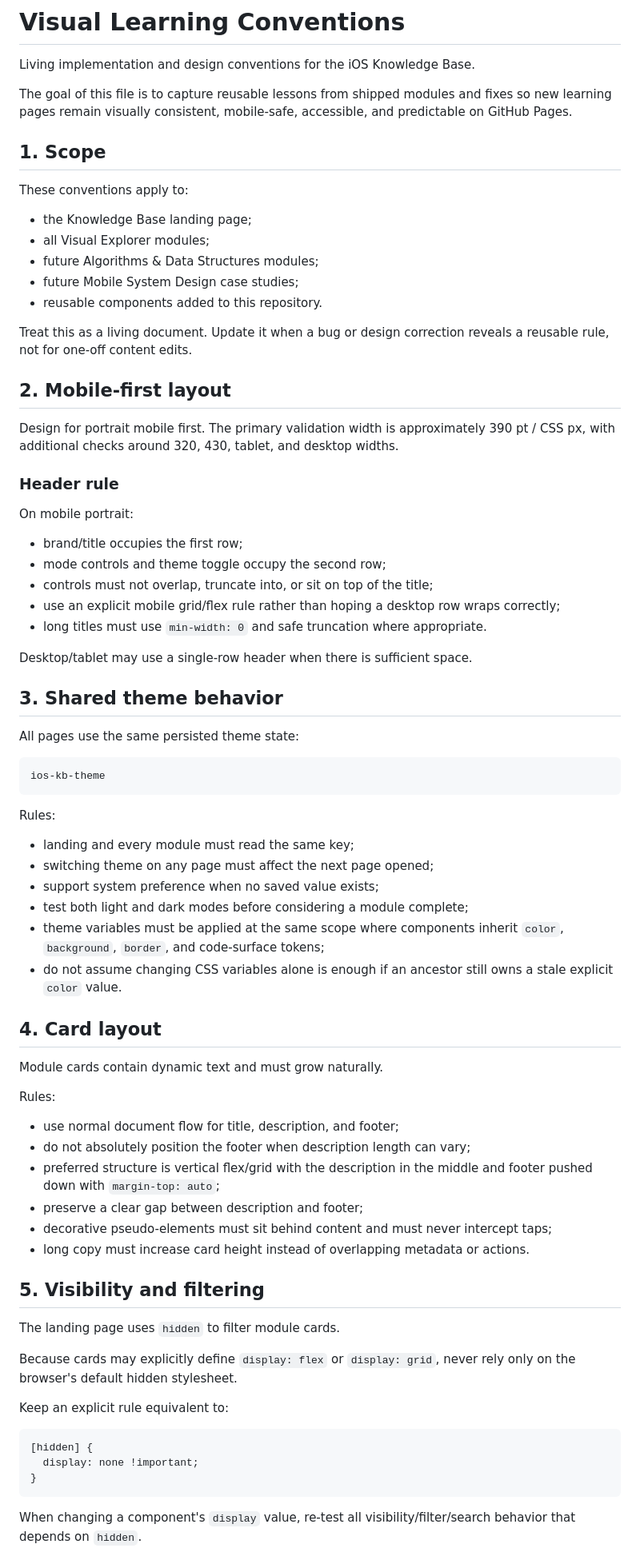
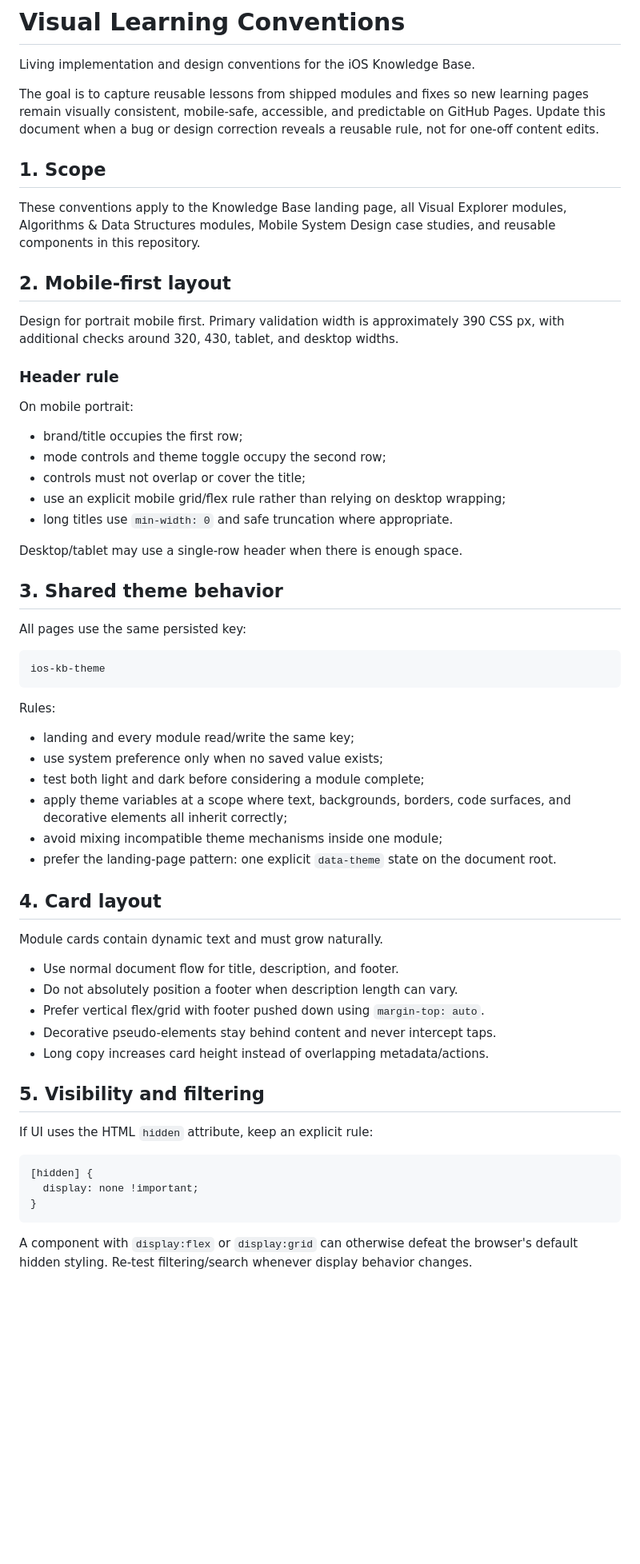
Before and after one commit to Roma91ch/iOS-Knowledge-Base, a Markdown page: docs/visual-learning-conventions.md, the part around one of its changes. Shown at 80% size. Drawn GitHub-style; blank space fills up the shorter version.

````diff
--- a/docs/visual-learning-conventions.md
+++ b/docs/visual-learning-conventions.md
@@ -2,23 +2,15 @@
 
 Living implementation and design conventions for the iOS Knowledge Base.
 
-The goal of this file is to capture reusable lessons from shipped modules and fixes so new learning pages remain visually consistent, mobile-safe, accessible, and predictable on GitHub Pages.
+The goal is to capture reusable lessons from shipped modules and fixes so new learning pages remain visually consistent, mobile-safe, accessible, and predictable on GitHub Pages. Update this document when a bug or design correction reveals a reusable rule, not for one-off content edits.
 
 ## 1. Scope
 
-These conventions apply to:
-
-- the Knowledge Base landing page;
-- all Visual Explorer modules;
-- future Algorithms & Data Structures modules;
-- future Mobile System Design case studies;
-- reusable components added to this repository.
-
-Treat this as a living document. Update it when a bug or design correction reveals a reusable rule, not for one-off content edits.
+These conventions apply to the Knowledge Base landing page, all Visual Explorer modules, Algorithms & Data Structures modules, Mobile System Design case studies, and reusable components in this repository.
 
 ## 2. Mobile-first layout
 
-Design for portrait mobile first. The primary validation width is approximately 390 pt / CSS px, with additional checks around 320, 430, tablet, and desktop widths.
+Design for portrait mobile first. Primary validation width is approximately 390 CSS px, with additional checks around 320, 430, tablet, and desktop widths.
 
 ### Header rule
 
@@ -26,15 +18,15 @@ On mobile portrait:
 
 - brand/title occupies the first row;
 - mode controls and theme toggle occupy the second row;
-- controls must not overlap, truncate into, or sit on top of the title;
-- use an explicit mobile grid/flex rule rather than hoping a desktop row wraps correctly;
-- long titles must use `min-width: 0` and safe truncation where appropriate.
+- controls must not overlap or cover the title;
+- use an explicit mobile grid/flex rule rather than relying on desktop wrapping;
+- long titles use `min-width: 0` and safe truncation where appropriate.
 
-Desktop/tablet may use a single-row header when there is sufficient space.
+Desktop/tablet may use a single-row header when there is enough space.
 
 ## 3. Shared theme behavior
 
-All pages use the same persisted theme state:
+All pages use the same persisted key:
 
 ```text
 ios-kb-theme
@@ -42,33 +34,26 @@ ios-kb-theme
 
 Rules:
 
-- landing and every module must read the same key;
-- switching theme on any page must affect the next page opened;
-- support system preference when no saved value exists;
-- test both light and dark modes before considering a module complete;
-- theme variables must be applied at the same scope where components inherit `color`, `background`, `border`, and code-surface tokens;
-- do not assume changing CSS variables alone is enough if an ancestor still owns a stale explicit `color` value.
+- landing and every module read/write the same key;
+- use system preference only when no saved value exists;
+- test both light and dark before considering a module complete;
+- apply theme variables at a scope where text, backgrounds, borders, code surfaces, and decorative elements all inherit correctly;
+- avoid mixing incompatible theme mechanisms inside one module;
+- prefer the landing-page pattern: one explicit `data-theme` state on the document root.
 
 ## 4. Card layout
 
 Module cards contain dynamic text and must grow naturally.
 
-Rules:
-
-- use normal document flow for title, description, and footer;
-- do not absolutely position the footer when description length can vary;
-- preferred structure is vertical flex/grid with the description in the middle and footer pushed down with `margin-top: auto`;
-- preserve a clear gap between description and footer;
-- decorative pseudo-elements must sit behind content and must never intercept taps;
-- long copy must increase card height instead of overlapping metadata or actions.
+- Use normal document flow for title, description, and footer.
+- Do not absolutely position a footer when description length can vary.
+- Prefer vertical flex/grid with footer pushed down using `margin-top: auto`.
+- Decorative pseudo-elements stay behind content and never intercept taps.
+- Long copy increases card height instead of overlapping metadata/actions.
 
 ## 5. Visibility and filtering
 
-The landing page uses `hidden` to filter module cards.
-
-Because cards may explicitly define `display: flex` or `display: grid`, never rely only on the browser's default hidden stylesheet.
-
-Keep an explicit rule equivalent to:
+If UI uses the HTML `hidden` attribute, keep an explicit rule:
 
 ```css
 [hidden] {
@@ -76,5 +61,5 @@ Keep an explicit rule equivalent to:
 }
 ```
 
-When changing a component's `display` value, re-test all visibility/filter/search behavior that depends on `hidden`.
+A component with `display:flex` or `display:grid` can otherwise defeat the browser's default hidden styling. Re-test filtering/search whenever display behavior changes.
 
````
Also changed, not shown: other parts of docs/visual-learning-conventions.md (+77 -91 lines).
